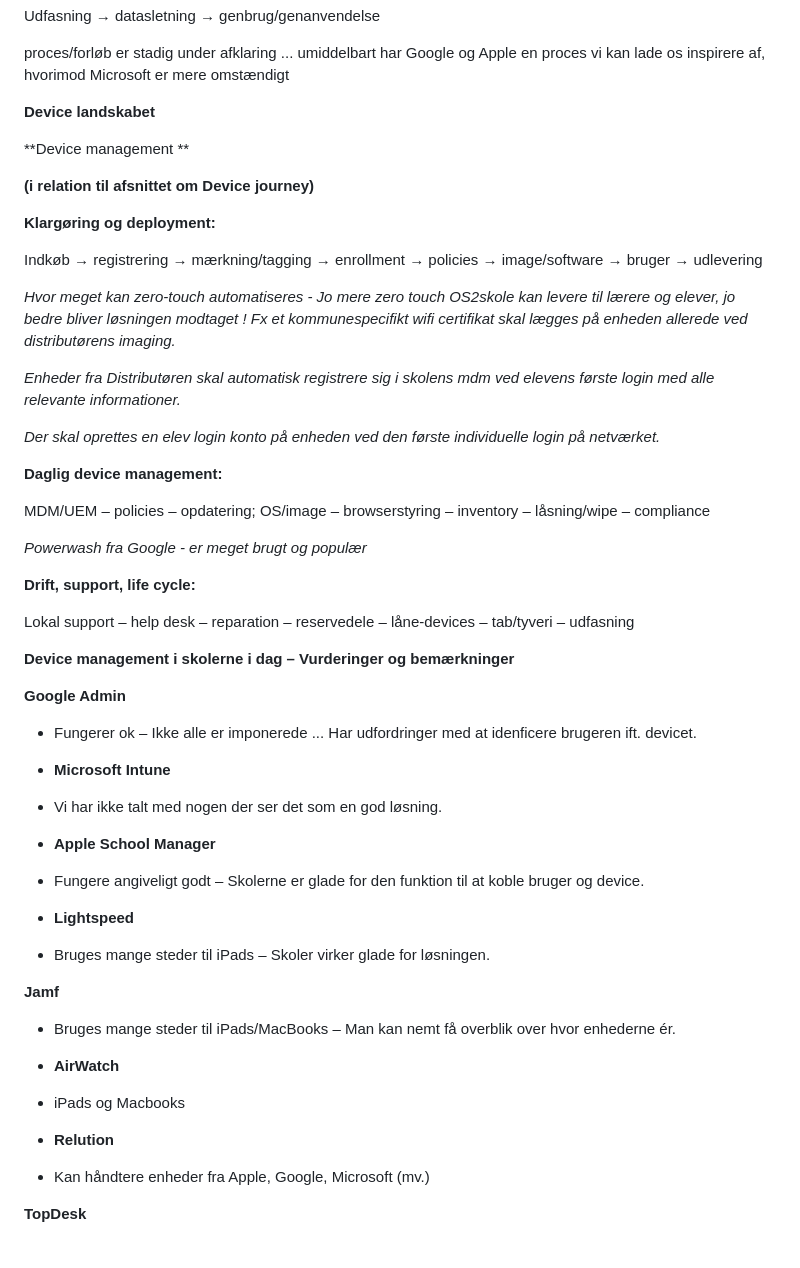
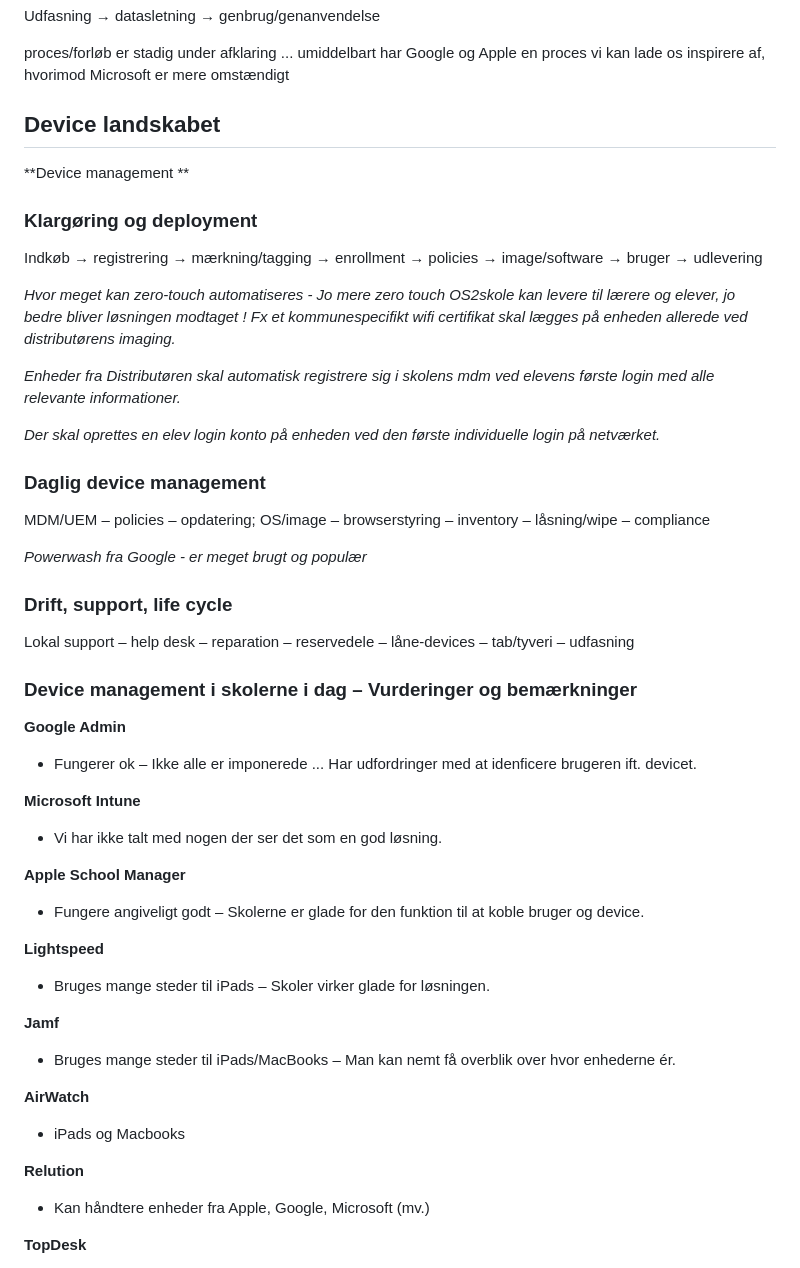
Before and after one commit to OS2sandbox/os2fri-dokumentation, a Markdown page: docs/behovsafdaekning_os2skolepc.md, the part around one of its changes. GitHub-like rendering.

```diff
--- a/docs/behovsafdaekning_os2skolepc.md
+++ b/docs/behovsafdaekning_os2skolepc.md
@@ -227,26 +227,11 @@ Udfasning → datasletning → genbrug/genanvendelse
 proces/forløb er stadig under afklaring ... umiddelbart har Google og Apple en proces vi kan lade os inspirere af, hvorimod Microsoft er mere omstændigt
 
 
-
-
-
-
-
-
-
-
-
-**Device landskabet**
-
-
-
+## Device landskabet
 
 **Device management **
 
-**(i relation til afsnittet om Device journey)**
-
-
-**Klargøring og deployment:**
+### Klargøring og deployment
 
 Indkøb → registrering → mærkning/tagging → enrollment → policies → image/software → bruger → udlevering
 
@@ -257,36 +242,36 @@ Indkøb → registrering → mærkning/tagging → enrollment → policies → i
 *Der skal oprettes en elev login konto på enheden ved den første individuelle login på netværket.*
 
 
-**Daglig device management:**
+### Daglig device management
 
 MDM/UEM – policies – opdatering; OS/image – browserstyring – inventory – låsning/wipe – compliance
 
 *Powerwash fra Google - er meget brugt og populær*
 
 
-**Drift, support, life cycle:**
+### Drift, support, life cycle
 
 Lokal support – help desk – reparation – reservedele – låne-devices – tab/tyveri – udfasning
 
 
-**Device management i skolerne i dag – Vurderinger og bemærkninger**
+### Device management i skolerne i dag – Vurderinger og bemærkninger
 
 **Google Admin**
 
 - Fungerer ok – Ikke alle er imponerede ... Har udfordringer med at idenficere brugeren ift. devicet.
 
 
-- **Microsoft Intune**
+**Microsoft Intune**
 
 - Vi har ikke talt med nogen der ser det som en god løsning.
 
 
-- **Apple School Manager**
+**Apple School Manager**
 
 - Fungere angiveligt godt – Skolerne er glade for den funktion til at koble bruger og device.
 
 
-- **Lightspeed**
+**Lightspeed**
 
 - Bruges mange steder til iPads – Skoler virker glade for løsningen.
 
@@ -296,12 +281,12 @@ Lokal support – help desk – reparation – reservedele – låne-devices –
 - Bruges mange steder til iPads/MacBooks – Man kan nemt få overblik over hvor enhederne ér.
 
 
-- **AirWatch**
+**AirWatch**
 
 - iPads og Macbooks
 
 
-- **Relution**
+**Relution**
 
 - Kan håndtere enheder fra Apple, Google, Microsoft (mv.)
 
```
Also changed, not shown: other parts of docs/behovsafdaekning_os2skolepc.md (+12 -12 lines).
